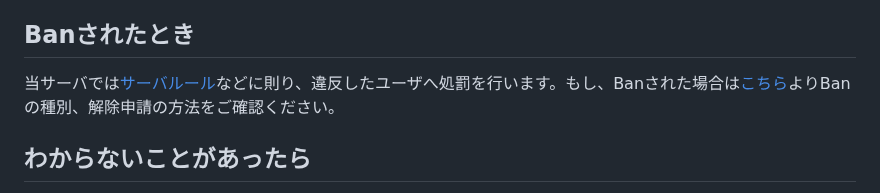
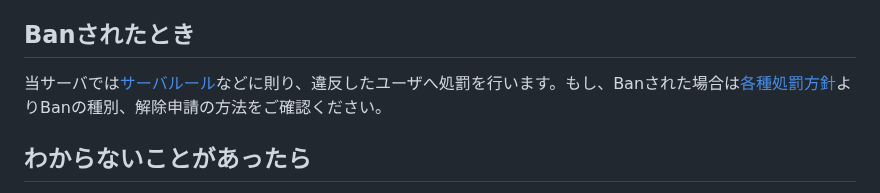
Before and after one commit to jaoafa/jaoweb-docs, a Markdown page: server/beginners.md, the part around one of its changes. Drawn GitHub-style.

```diff
--- a/server/beginners.md
+++ b/server/beginners.md
@@ -113,7 +113,7 @@ updatedAt: 2023-05-05
 
 ## Banされたとき
 
-当サーバでは[サーバルール](/server/rules)などに則り、違反したユーザへ処罰を行います。もし、Banされた場合は[こちら](/server/policies/bans)よりBanの種別、解除申請の方法をご確認ください。
+当サーバでは[サーバルール](/server/rules)などに則り、違反したユーザへ処罰を行います。もし、Banされた場合は[各種処罰方針](/server/policies/bans)よりBanの種別、解除申請の方法をご確認ください。
 
 ## わからないことがあったら
 
```
Also changed, not shown: other parts of server/beginners.md (+1 -1 lines).
